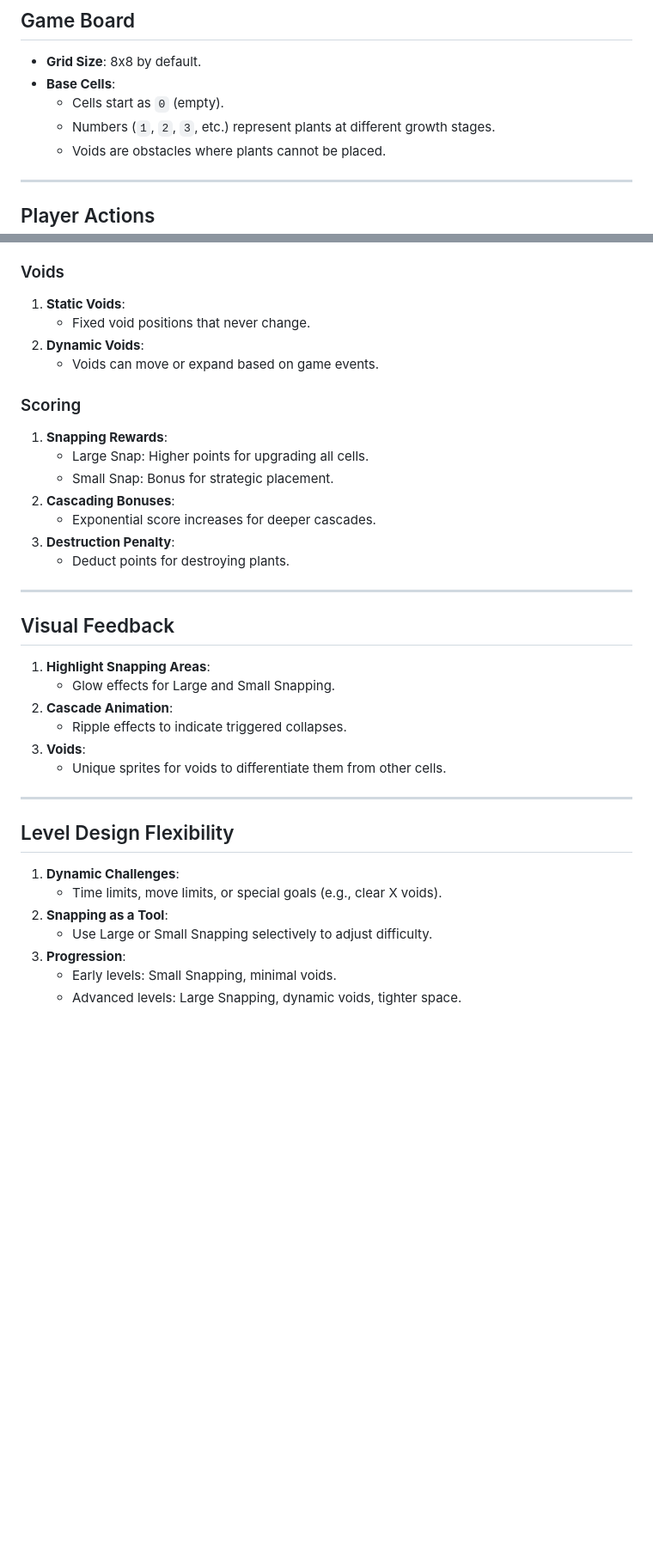
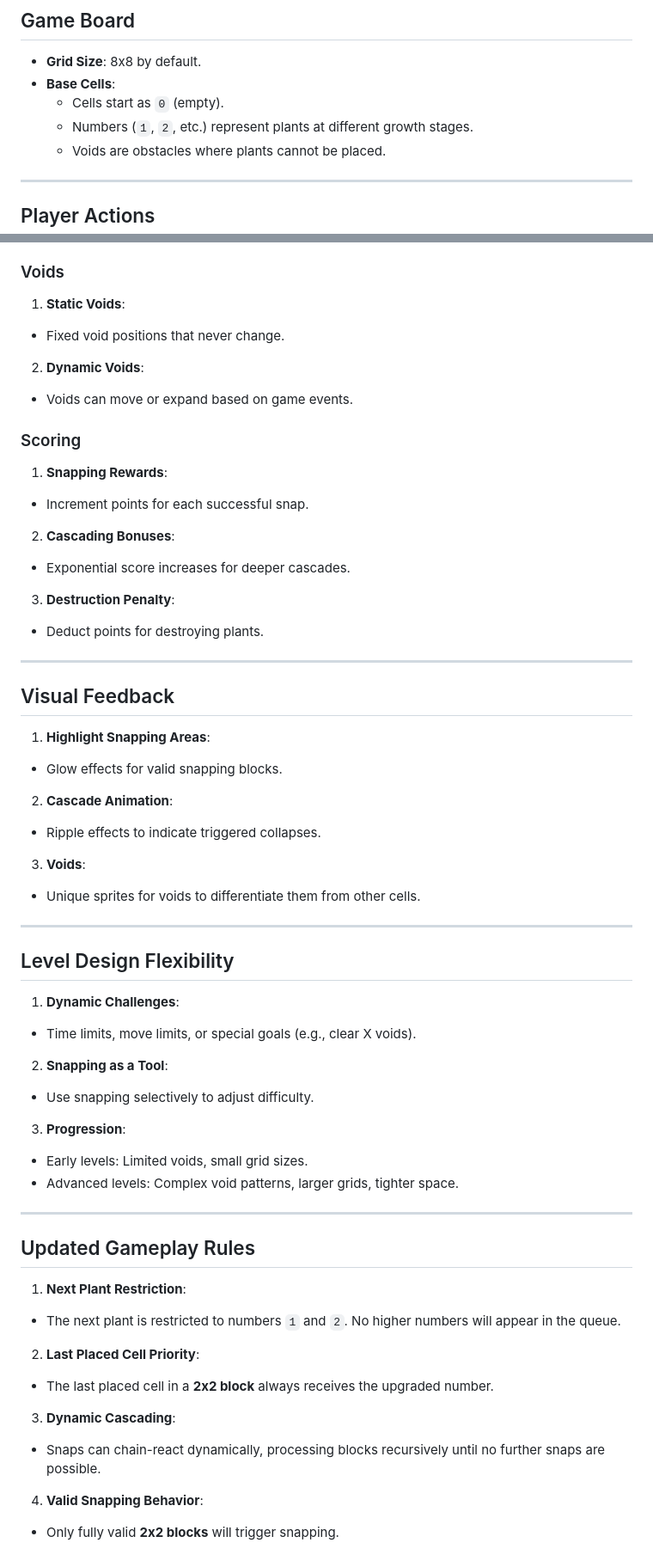
Before and after one commit to rodmjay/PandaPro, a Markdown page: README.md, 2 parts joined by grey strips. Shown: that part at 86% size. Rendered like a GitHub page; blank space fills up the shorter version.

```diff
--- a/README.md
+++ b/README.md
@@ -9,7 +9,7 @@ PandaGame is a turn-based, grid-based strategy game where players manage plants
 - **Grid Size**: 8x8 by default.
 - **Base Cells**:
   - Cells start as `0` (empty).
-  - Numbers (`1`, `2`, `3`, etc.) represent plants at different growth stages.
+  - Numbers (`1`, `2`, etc.) represent plants at different growth stages.
   - Voids are obstacles where plants cannot be placed.
 
 ---
@@ -115,36 +85,47 @@ A **triggered collapse** occurs when snapping creates a chain reaction, potentia
 
 ### Voids
 1. **Static Voids**:
-   - Fixed void positions that never change.
+ - Fixed void positions that never change.
 2. **Dynamic Voids**:
-   - Voids can move or expand based on game events.
+ - Voids can move or expand based on game events.
 
 ### Scoring
 1. **Snapping Rewards**:
-   - Large Snap: Higher points for upgrading all cells.
-   - Small Snap: Bonus for strategic placement.
+ - Increment points for each successful snap.
 2. **Cascading Bonuses**:
-   - Exponential score increases for deeper cascades.
+ - Exponential score increases for deeper cascades.
 3. **Destruction Penalty**:
-   - Deduct points for destroying plants.
+ - Deduct points for destroying plants.
 
 ---
 
 ## Visual Feedback
 1. **Highlight Snapping Areas**:
-   - Glow effects for Large and Small Snapping.
+ - Glow effects for valid snapping blocks.
 2. **Cascade Animation**:
-   - Ripple effects to indicate triggered collapses.
+ - Ripple effects to indicate triggered collapses.
 3. **Voids**:
-   - Unique sprites for voids to differentiate them from other cells.
+ - Unique sprites for voids to differentiate them from other cells.
 
 ---
 
 ## Level Design Flexibility
 1. **Dynamic Challenges**:
-   - Time limits, move limits, or special goals (e.g., clear X voids).
+ - Time limits, move limits, or special goals (e.g., clear X voids).
 2. **Snapping as a Tool**:
-   - Use Large or Small Snapping selectively to adjust difficulty.
+ - Use snapping selectively to adjust difficulty.
 3. **Progression**:
-   - Early levels: Small Snapping, minimal voids.
-   - Advanced levels: Large Snapping, dynamic voids, tighter space.
+ - Early levels: Limited voids, small grid sizes.
+ - Advanced levels: Complex void patterns, larger grids, tighter space.
+
+---
+
+## Updated Gameplay Rules
+1. **Next Plant Restriction**:
+ - The next plant is restricted to numbers `1` and `2`. No higher numbers will appear in the queue.
+2. **Last Placed Cell Priority**:
+ - The last placed cell in a **2x2 block** always receives the upgraded number.
+3. **Dynamic Cascading**:
+ - Snaps can chain-react dynamically, processing blocks recursively until no further snaps are possible.
+4. **Valid Snapping Behavior**:
+ - Only fully valid **2x2 blocks** will trigger snapping.
```
Also changed, not shown: other parts of README.md (+18 -48 lines).
